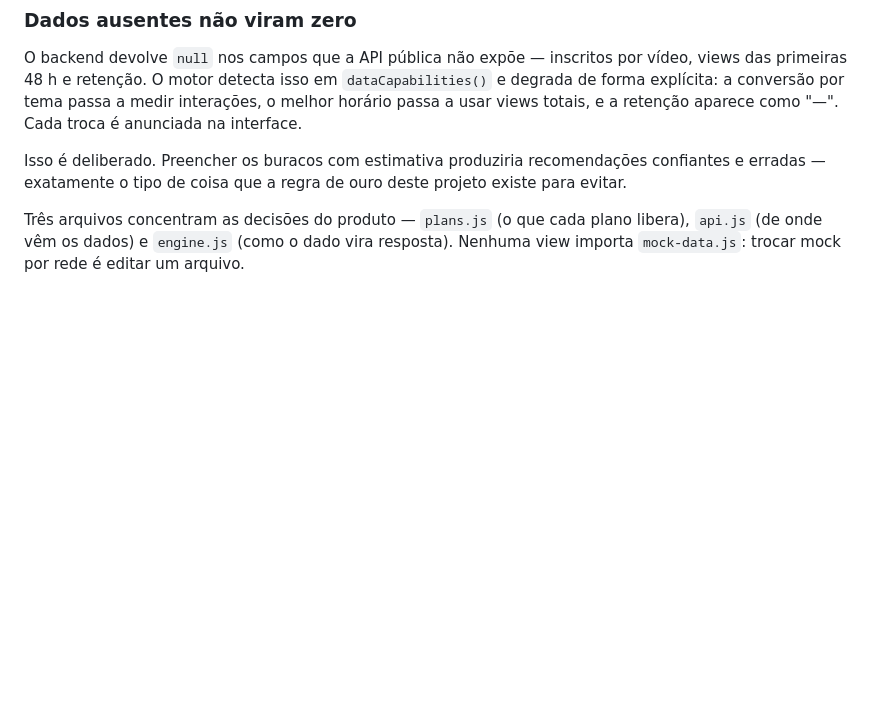
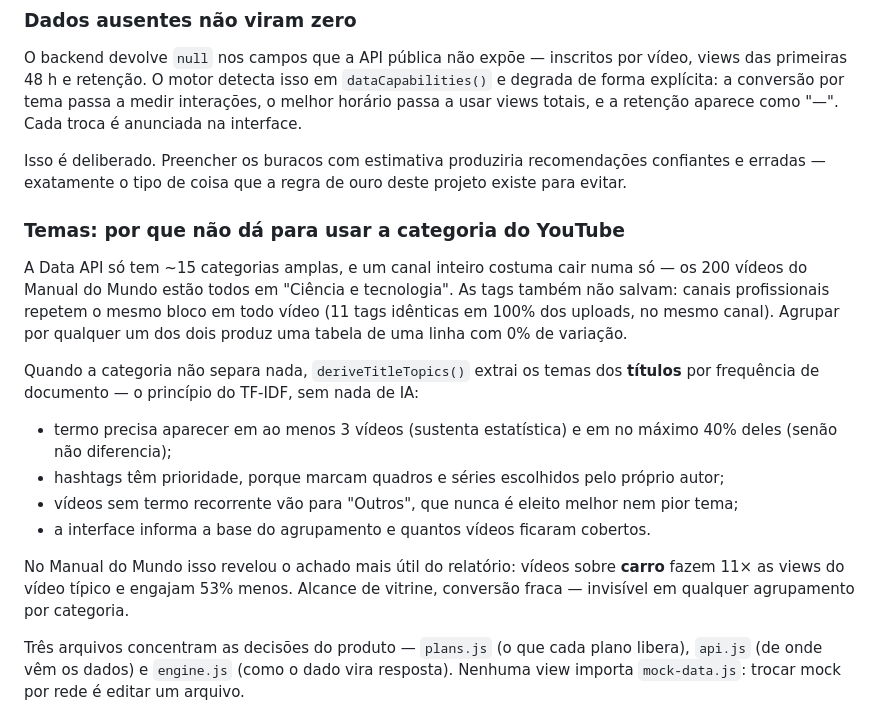
Before and after one commit to bno229-max/tubemetrics, a Markdown page: README.md, the part around the change. Rendered like a GitHub page; blank space fills up the shorter version.

Commit message:
README: documenta a derivacao de temas a partir dos titulos

```diff
--- a/README.md
+++ b/README.md
@@ -118,6 +118,26 @@ retenção aparece como "—". Cada troca é anunciada na interface.
 
 Isso é deliberado. Preencher os buracos com estimativa produziria recomendações confiantes e erradas
 — exatamente o tipo de coisa que a regra de ouro deste projeto existe para evitar.
+
+### Temas: por que não dá para usar a categoria do YouTube
+
+A Data API só tem ~15 categorias amplas, e um canal inteiro costuma cair numa só — os 200 vídeos do
+Manual do Mundo estão todos em "Ciência e tecnologia". As tags também não salvam: canais
+profissionais repetem o mesmo bloco em todo vídeo (11 tags idênticas em 100% dos uploads, no mesmo
+canal). Agrupar por qualquer um dos dois produz uma tabela de uma linha com 0% de variação.
+
+Quando a categoria não separa nada, `deriveTitleTopics()` extrai os temas dos **títulos** por
+frequência de documento — o princípio do TF-IDF, sem nada de IA:
+
+- termo precisa aparecer em ao menos 3 vídeos (sustenta estatística) e em no máximo 40% deles
+  (senão não diferencia);
+- hashtags têm prioridade, porque marcam quadros e séries escolhidos pelo próprio autor;
+- vídeos sem termo recorrente vão para "Outros", que nunca é eleito melhor nem pior tema;
+- a interface informa a base do agrupamento e quantos vídeos ficaram cobertos.
+
+No Manual do Mundo isso revelou o achado mais útil do relatório: vídeos sobre **carro** fazem 11× as
+views do vídeo típico e engajam 53% menos. Alcance de vitrine, conversão fraca — invisível em
+qualquer agrupamento por categoria.
 
 Três arquivos concentram as decisões do produto — `plans.js` (o que cada plano libera),
 `api.js` (de onde vêm os dados) e `engine.js` (como o dado vira resposta). Nenhuma view importa
```
